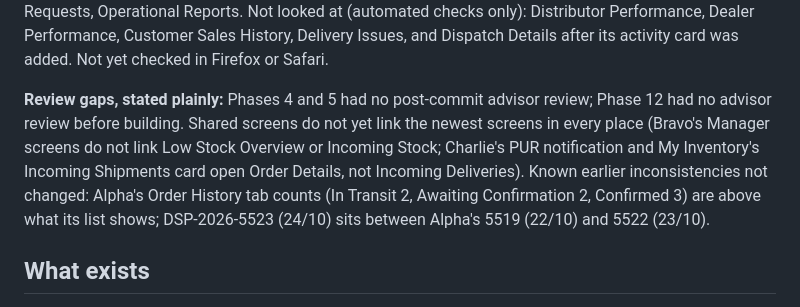
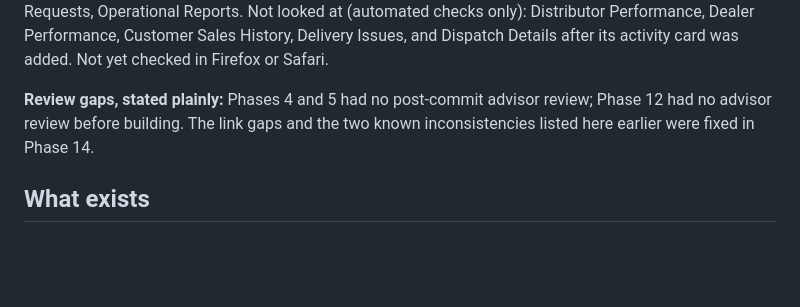
Before and after one commit to adityayadav30561-rgb/portals, a Markdown page: docs/STATUS.md, the part around the change. GitHub-like rendering; blank space fills up the shorter version.

Commit message:
STATUS: remove fixed review gaps
Co-Authored-By: Claude Sonnet 5.5 <noreply@anthropic.com>
Claude-Session: https://claude.ai/code/session_01HRPdujU1kBganBrBbqz2wH

```diff
--- a/docs/STATUS.md
+++ b/docs/STATUS.md
@@ -26,7 +26,7 @@ Data: DATA.md "Phase 13 data" and `data.py` section "Phase 13" (asserts). **Deci
 Other changes: `chrome.js` now orders the Operations Manager's sidebar as Orders, Dispatch and Delivery, Stock and Returns, Reports and Support (with Overview first), and gives Delivery Issues, Delayed Orders, Return Requests, Operational Reports and Stock Movement History their own icons.
 Verified: `node tools/verify.js <folder>` over every built screen and role at 1440, 1366 × 768 and 390 px over `file://`: ALL OK (196 screens, all roles); looked at in a 1440 screenshot: Sales Manager Dashboard, Retailer Performance, Sales Targets, Regional Sales Analysis, Product Sales Analysis, Sales Order Overview, Promotional Campaigns, Customer Approval Queue as Sales Manager, Operations Manager Dashboard, Order Processing Queue, Delayed Orders, Dispatch Details, Stock Movement History, Return Requests, Operational Reports. Not looked at (automated checks only): Distributor Performance, Dealer Performance, Customer Sales History, Delivery Issues, and Dispatch Details after its activity card was added. Not yet checked in Firefox or Safari.
 
-**Review gaps, stated plainly:** Phases 4 and 5 had no post-commit advisor review; Phase 12 had no advisor review before building. Shared screens do not yet link the newest screens in every place (Bravo's Manager screens do not link Low Stock Overview or Incoming Stock; Charlie's PUR notification and My Inventory's Incoming Shipments card open Order Details, not Incoming Deliveries). Known earlier inconsistencies not changed: Alpha's Order History tab counts (In Transit 2, Awaiting Confirmation 2, Confirmed 3) are above what its list shows; DSP-2026-5523 (24/10) sits between Alpha's 5519 (22/10) and 5522 (23/10).
+**Review gaps, stated plainly:** Phases 4 and 5 had no post-commit advisor review; Phase 12 had no advisor review before building. The link gaps and the two known inconsistencies listed here earlier were fixed in Phase 14.
 
 ## What exists
 
```
